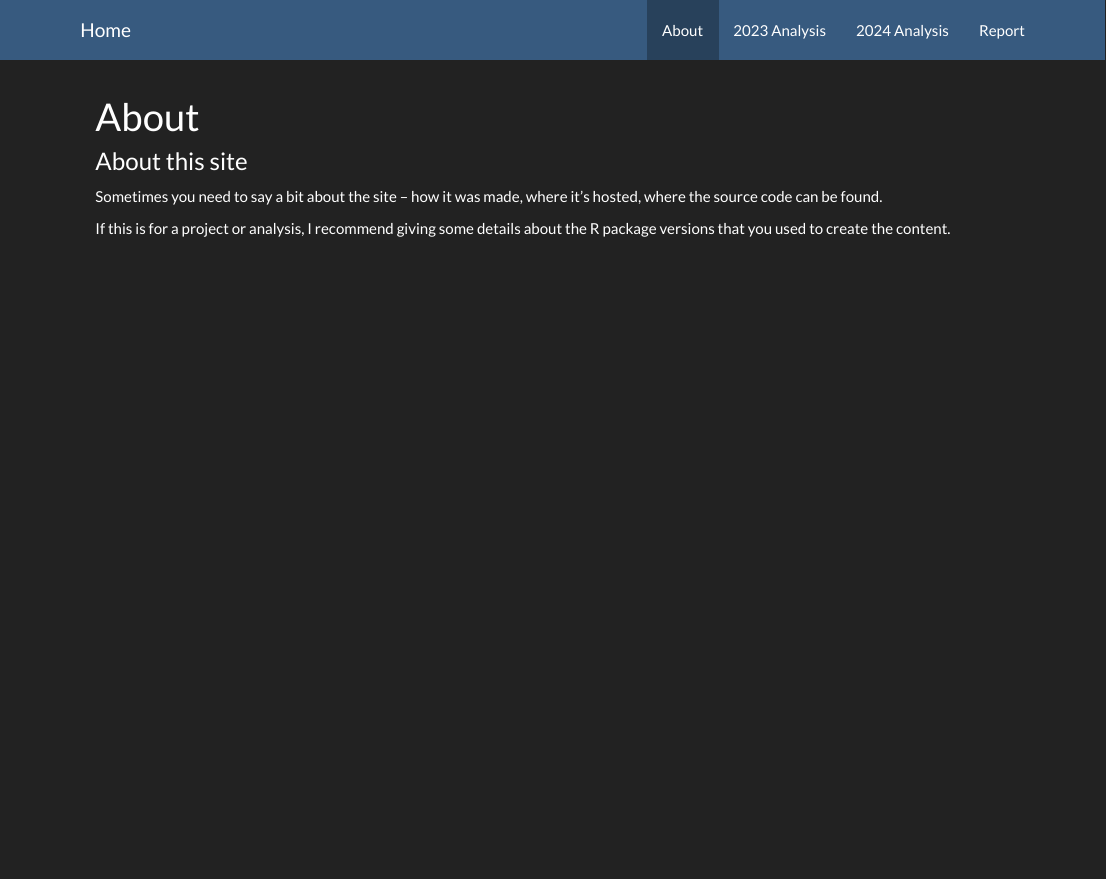
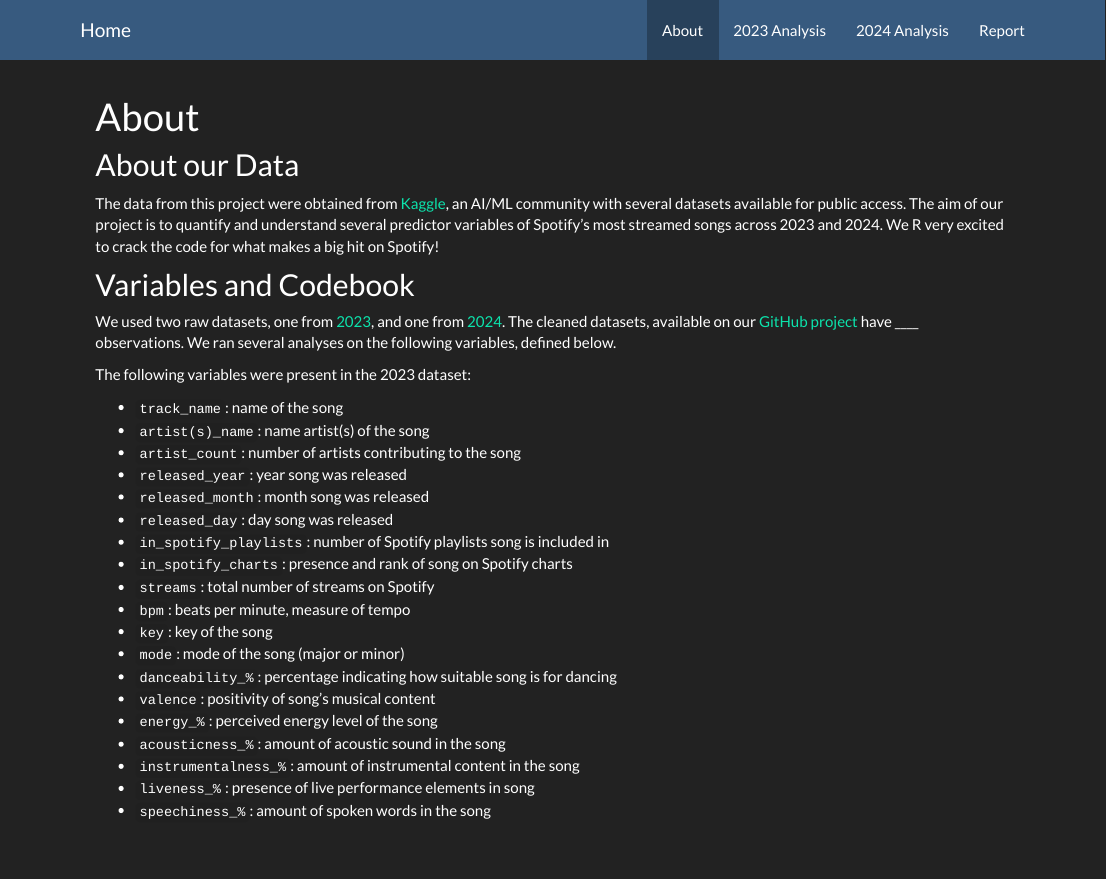
Before and after one commit to akgorman/spotify_data.github.io, an R Markdown document (about.Rmd): the page in a window 1100 px wide, from its top. The pictures show the output file about.html that the author committed with the source, opened offline; library style sheets and scripts come from the installed R packages.

Commit message:
2023 dataset codebook testing

```diff
--- a/about.Rmd
+++ b/about.Rmd
@@ -2,8 +2,32 @@
 title: "About"
 ---
 
-### About this site
+## About our Data
 
-Sometimes you need to say a bit about the site -- how it was made, where it's hosted, where the source code can be found.
+The data from this project were obtained from [Kaggle](https://www.kaggle.com/), an AI/ML community with several datasets available for public access. The aim of our project is to quantify and understand several predictor variables of Spotify's most streamed songs across 2023 and 2024. We R very excited to crack the code for what makes a big hit on Spotify!
 
-If this is for a project or analysis, I recommend giving some details about the R package versions that you used to create the content.
+## Variables and Codebook
+
+We used two raw datasets, one from [2023](https://www.kaggle.com/datasets/nelgiriyewithana/top-spotify-songs-2023), and one from [2024](https://www.kaggle.com/datasets/nelgiriyewithana/most-streamed-spotify-songs-2024). The cleaned datasets, available on our [GitHub project](https://github.com/akgorman/spotify_data.github.io.git) have ____ observations. We ran several analyses on the following variables, defined below.
+
+The following variables were present in the 2023 dataset:
+
+* `track_name`: name of the song
+* `artist(s)_name`: name artist(s) of the song
+* `artist_count`: number of artists contributing to the song
+* `released_year`: year song was released
+* `released_month`: month song was released
+* `released_day`: day song was released
+* `in_spotify_playlists`: number of Spotify playlists song is included in
+* `in_spotify_charts`: presence and rank of song on Spotify charts
+* `streams`: total number of streams on Spotify
+* `bpm`: beats per minute, measure of tempo
+* `key`: key of the song
+* `mode`: mode of the song (major or minor)
+* `danceability_%`: percentage indicating how suitable song is for dancing
+* `valence`: positivity of song's musical content
+* `energy_%`: perceived energy level of the song
+* `acousticness_%`: amount of acoustic sound in the song
+* `instrumentalness_%`: amount of instrumental content in the song
+* `liveness_%`: presence of live performance elements in song
+* `speechiness_%`: amount of spoken words in the song
```
Also changed, not shown: about.html.
